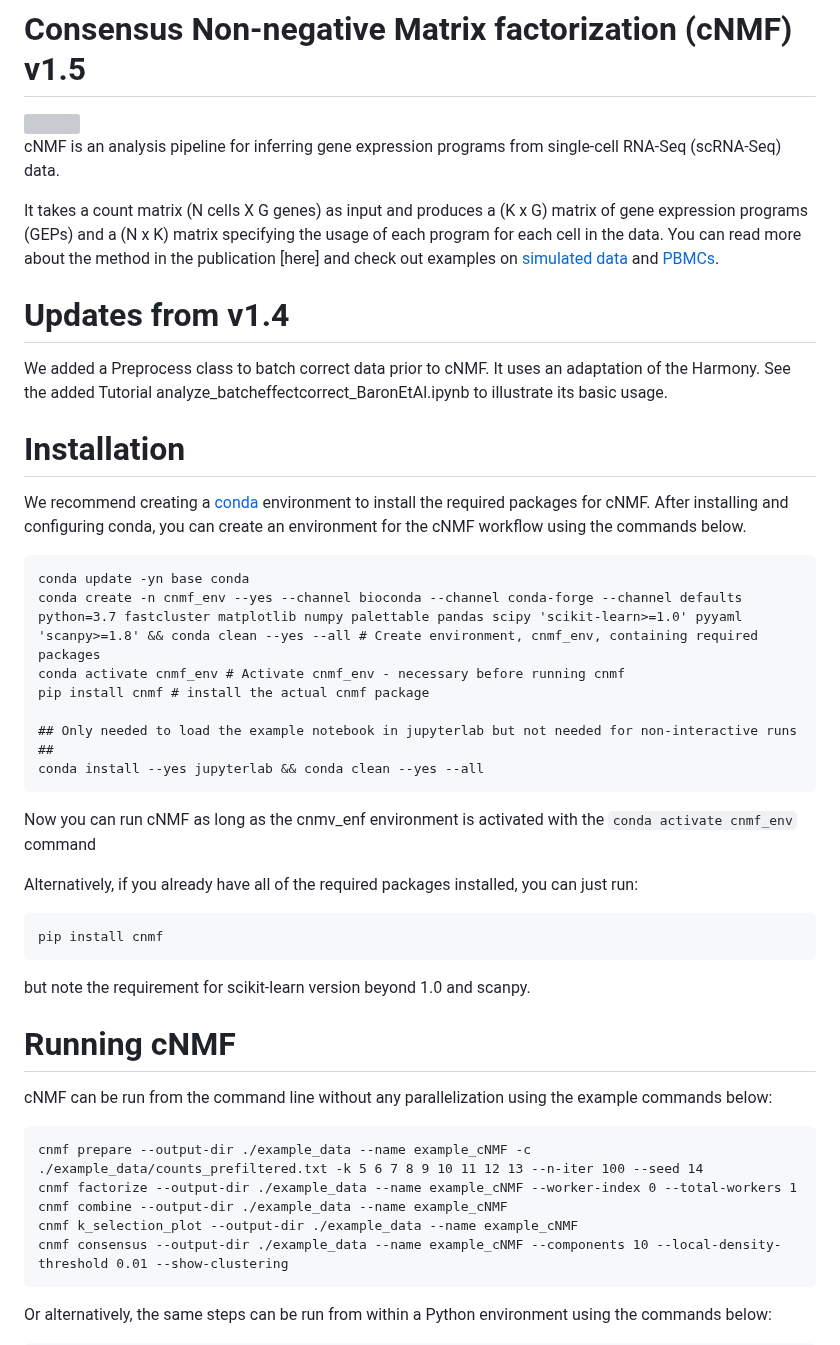
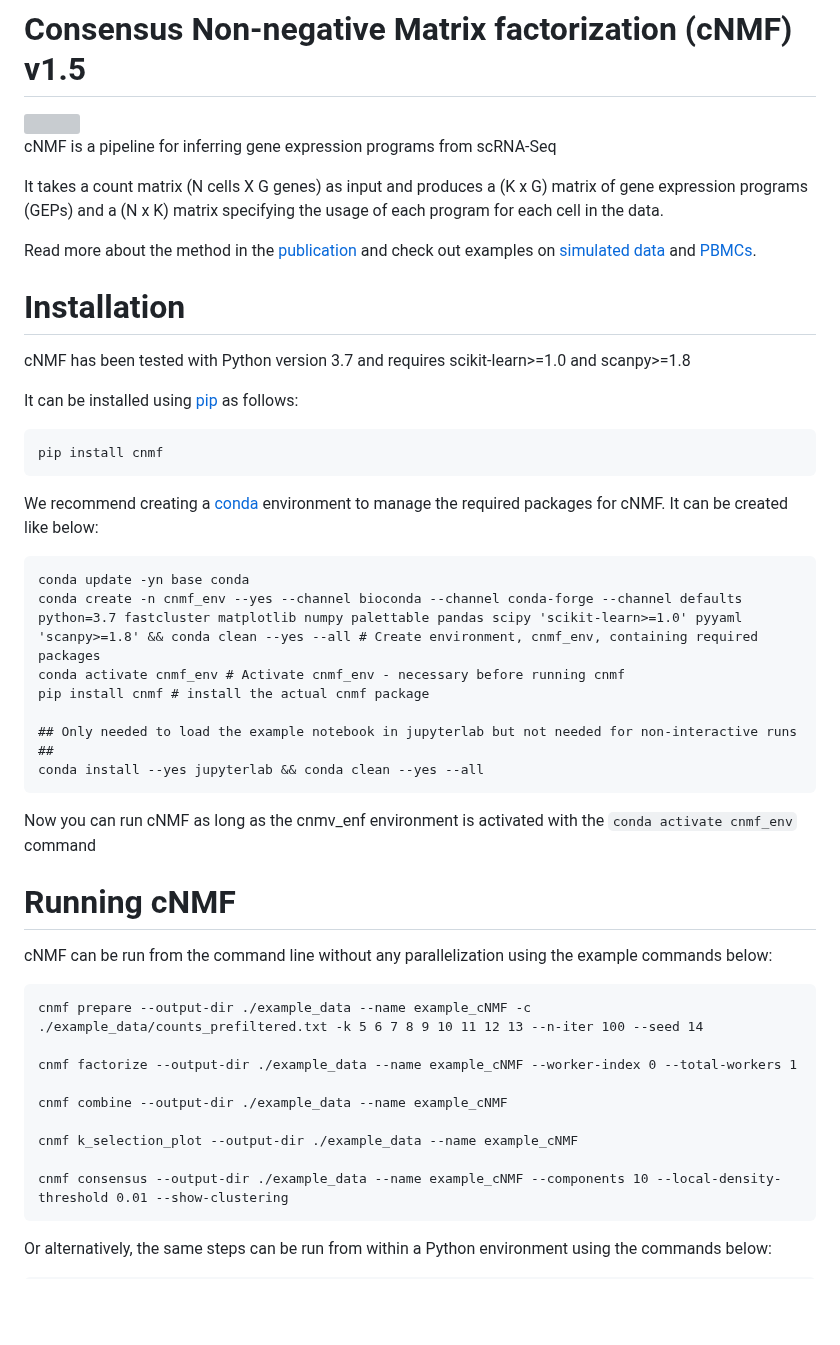
Before and after one commit to dylkot/cNMF, a Markdown page: README.md, the part around one of its changes. GitHub-like rendering; blank space fills up the shorter version; grey boxes are pictures that could not be loaded.

Commit message:
cleanups to the README

````diff
--- a/README.md
+++ b/README.md
@@ -4,13 +4,19 @@
 
-cNMF is an analysis pipeline for inferring gene expression programs from single-cell RNA-Seq (scRNA-Seq) data.
+cNMF is a pipeline for inferring gene expression programs from scRNA-Seq
 
-It takes a count matrix (N cells X G genes) as input and produces a (K x G) matrix of gene expression programs (GEPs) and a (N x K) matrix specifying the usage of each program for each cell in the data. You can read more about the method in the publication [here] and check out examples on [simulated data](Tutorials/analyze_simulated_example_data.ipynb) and [PBMCs](Tutorials/analyze_pbmc_example_data.ipynb).
+It takes a count matrix (N cells X G genes) as input and produces a (K x G) matrix of gene expression programs (GEPs) and a (N x K) matrix specifying the usage of each program for each cell in the data.
 
-# Updates from v1.4
-We  added a Preprocess class to batch correct data prior to cNMF. It uses an adaptation of the Harmony. See the added Tutorial analyze_batcheffectcorrect_BaronEtAl.ipynb to illustrate its basic usage.
+Read more about the method in the [publication](https://elifesciences.org/articles/43803) and check out examples on [simulated data](Tutorials/analyze_simulated_example_data.ipynb) and [PBMCs](Tutorials/analyze_pbmc_example_data.ipynb).
 
 # Installation
-We recommend creating a [conda](https://conda.io/miniconda.html) environment to install the required packages for cNMF. After installing and configuring conda, you can create an environment for the cNMF workflow using the commands below.
+cNMF has been tested with Python version 3.7 and requires scikit-learn>=1.0 and scanpy>=1.8
+
+It can be installed using [pip](https://pypi.org/) as follows:
+```
+pip install cnmf
+```
+
+We recommend creating a [conda](https://conda.io/miniconda.html) environment to manage the required packages for cNMF. It can be created like below:
 
 ```
 conda update -yn base conda
@@ -24,23 +30,19 @@ conda install --yes jupyterlab && conda clean --yes --all
 
 Now you can run cNMF as long as the cnmv_enf environment is activated with the `conda activate cnmf_env` command
 
-Alternatively, if you already have all of the required packages installed, you can just run:
-
-```
-pip install cnmf
-```
-
-but note the requirement for scikit-learn version beyond 1.0 and scanpy.
-
 # Running cNMF
 
 cNMF can be run from the command line without any parallelization using the example commands below:
 
 ```
 cnmf prepare --output-dir ./example_data --name example_cNMF -c ./example_data/counts_prefiltered.txt -k 5 6 7 8 9 10 11 12 13 --n-iter 100 --seed 14
+
 cnmf factorize --output-dir ./example_data --name example_cNMF --worker-index 0 --total-workers 1
+
 cnmf combine --output-dir ./example_data --name example_cNMF
+
 cnmf k_selection_plot --output-dir ./example_data --name example_cNMF
+
 cnmf consensus --output-dir ./example_data --name example_cNMF --components 10 --local-density-threshold 0.01 --show-clustering
 ```
 
````
Also changed, not shown: other parts of README.md (+1 -1 lines).
